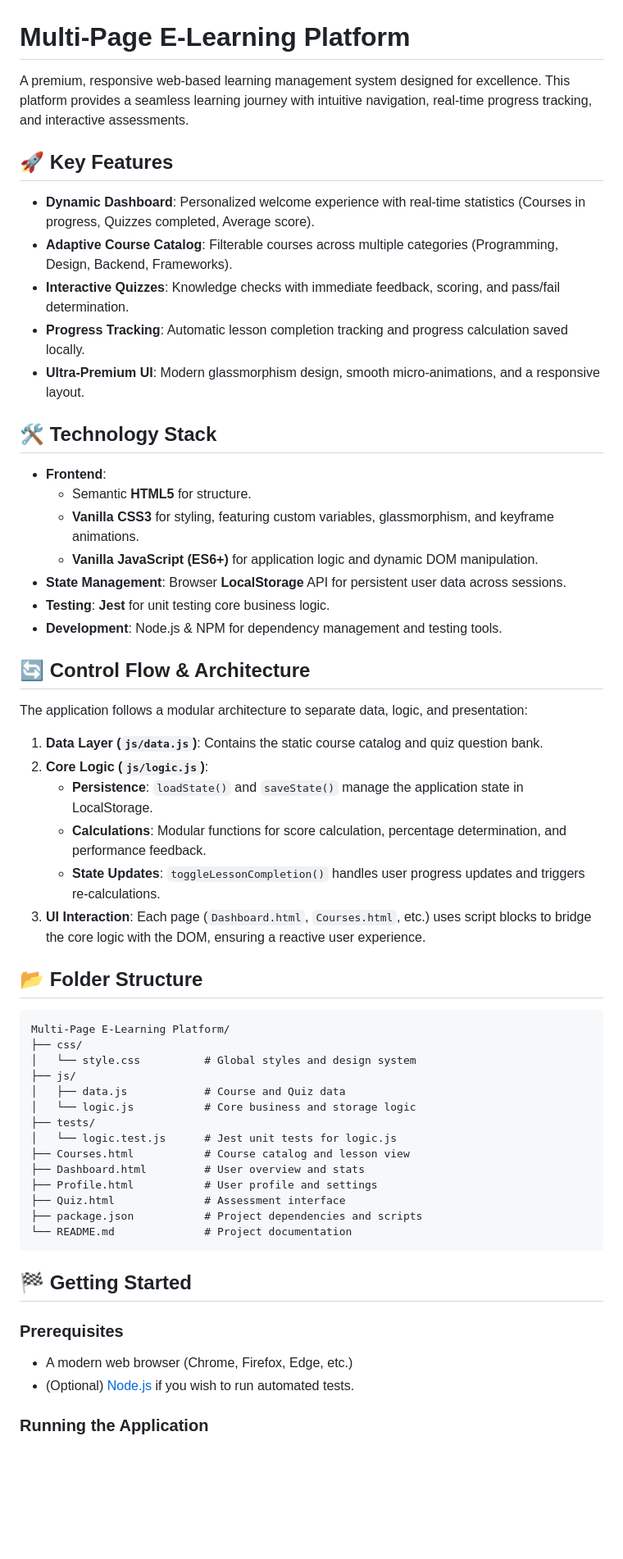
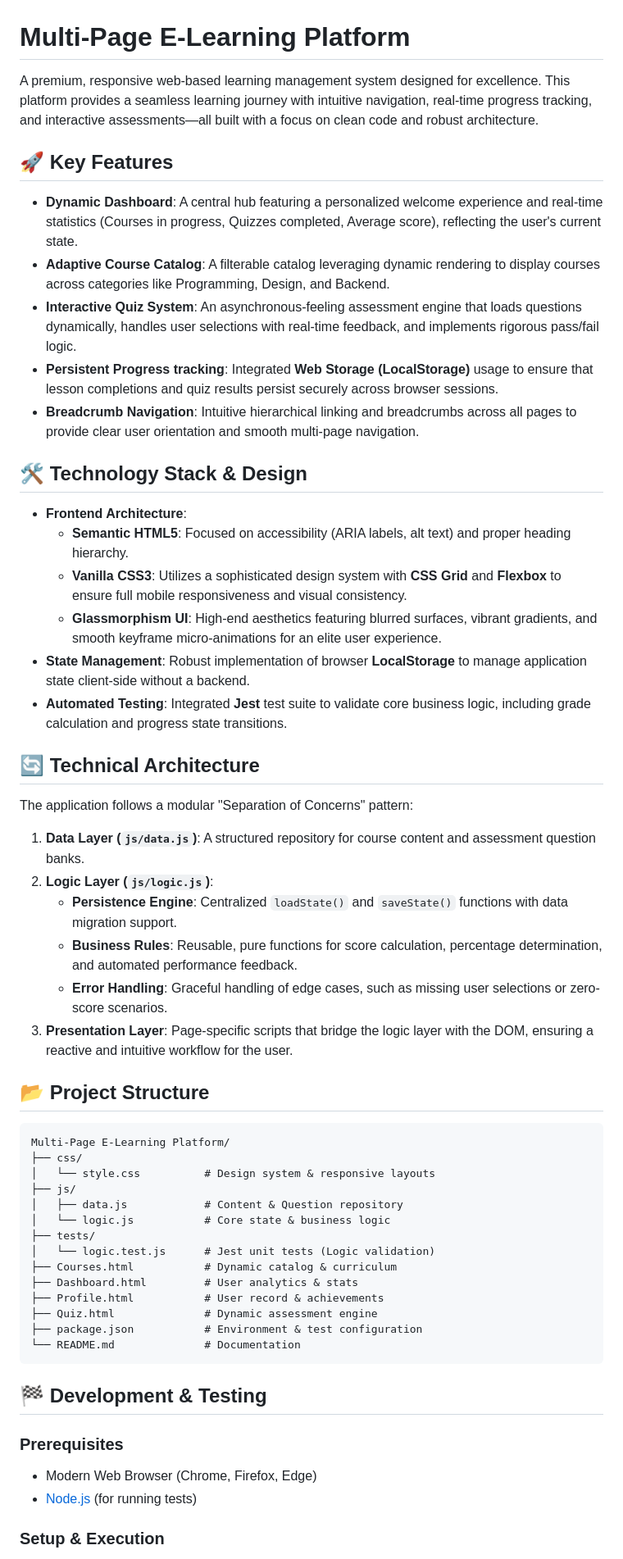
Before and after one commit to tsinghal451/Cognizant_Batch5_TusharSinghal, a Markdown page: Multi-Page E-Learning Platform/README.md, the part around one of its changes. Shown at 82% size. GitHub-like rendering; blank space fills up the shorter version.

Commit message:
docs: refine README with technical evaluation details

````diff
--- a/Multi-Page E-Learning Platform/README.md
+++ b/Multi-Page E-Learning Platform/README.md
@@ -1,61 +1,60 @@
 # Multi-Page E-Learning Platform
 
-A premium, responsive web-based learning management system designed for excellence. This platform provides a seamless learning journey with intuitive navigation, real-time progress tracking, and interactive assessments.
+A premium, responsive web-based learning management system designed for excellence. This platform provides a seamless learning journey with intuitive navigation, real-time progress tracking, and interactive assessments—all built with a focus on clean code and robust architecture.
 
 ## 🚀 Key Features
 
-- **Dynamic Dashboard**: Personalized welcome experience with real-time statistics (Courses in progress, Quizzes completed, Average score).
-- **Adaptive Course Catalog**: Filterable courses across multiple categories (Programming, Design, Backend, Frameworks).
-- **Interactive Quizzes**: Knowledge checks with immediate feedback, scoring, and pass/fail determination.
-- **Progress Tracking**: Automatic lesson completion tracking and progress calculation saved locally.
-- **Ultra-Premium UI**: Modern glassmorphism design, smooth micro-animations, and a responsive layout.
+- **Dynamic Dashboard**: A central hub featuring a personalized welcome experience and real-time statistics (Courses in progress, Quizzes completed, Average score), reflecting the user's current state.
+- **Adaptive Course Catalog**: A filterable catalog leveraging dynamic rendering to display courses across categories like Programming, Design, and Backend.
+- **Interactive Quiz System**: An asynchronous-feeling assessment engine that loads questions dynamically, handles user selections with real-time feedback, and implements rigorous pass/fail logic.
+- **Persistent Progress tracking**: Integrated **Web Storage (LocalStorage)** usage to ensure that lesson completions and quiz results persist securely across browser sessions.
+- **Breadcrumb Navigation**: Intuitive hierarchical linking and breadcrumbs across all pages to provide clear user orientation and smooth multi-page navigation.
 
-## 🛠️ Technology Stack
+## 🛠️ Technology Stack & Design
 
-- **Frontend**:
-  - Semantic **HTML5** for structure.
-  - **Vanilla CSS3** for styling, featuring custom variables, glassmorphism, and keyframe animations.
-  - **Vanilla JavaScript (ES6+)** for application logic and dynamic DOM manipulation.
-- **State Management**: Browser **LocalStorage** API for persistent user data across sessions.
-- **Testing**: **Jest** for unit testing core business logic.
-- **Development**: Node.js & NPM for dependency management and testing tools.
+- **Frontend Architecture**:
+  - **Semantic HTML5**: Focused on accessibility (ARIA labels, alt text) and proper heading hierarchy.
+  - **Vanilla CSS3**: Utilizes a sophisticated design system with **CSS Grid** and **Flexbox** to ensure full mobile responsiveness and visual consistency.
+  - **Glassmorphism UI**: High-end aesthetics featuring blurred surfaces, vibrant gradients, and smooth keyframe micro-animations for an elite user experience.
+- **State Management**: Robust implementation of browser **LocalStorage** to manage application state client-side without a backend.
+- **Automated Testing**: Integrated **Jest** test suite to validate core business logic, including grade calculation and progress state transitions.
 
-## 🔄 Control Flow & Architecture
+## 🔄 Technical Architecture
 
-The application follows a modular architecture to separate data, logic, and presentation:
+The application follows a modular "Separation of Concerns" pattern:
 
-1.  **Data Layer (`js/data.js`)**: Contains the static course catalog and quiz question bank.
-2.  **Core Logic (`js/logic.js`)**:
-    - **Persistence**: `loadState()` and `saveState()` manage the application state in LocalStorage.
-    - **Calculations**: Modular functions for score calculation, percentage determination, and performance feedback.
-    - **State Updates**: `toggleLessonCompletion()` handles user progress updates and triggers re-calculations.
-3.  **UI Interaction**: Each page (`Dashboard.html`, `Courses.html`, etc.) uses script blocks to bridge the core logic with the DOM, ensuring a reactive user experience.
+1.  **Data Layer (`js/data.js`)**: A structured repository for course content and assessment question banks.
+2.  **Logic Layer (`js/logic.js`)**:
+    - **Persistence Engine**: Centralized `loadState()` and `saveState()` functions with data migration support.
+    - **Business Rules**: Reusable, pure functions for score calculation, percentage determination, and automated performance feedback.
+    - **Error Handling**: Graceful handling of edge cases, such as missing user selections or zero-score scenarios.
+3.  **Presentation Layer**: Page-specific scripts that bridge the logic layer with the DOM, ensuring a reactive and intuitive workflow for the user.
 
-## 📂 Folder Structure
+## 📂 Project Structure
 
 ```text
 Multi-Page E-Learning Platform/
 ├── css/
-│   └── style.css          # Global styles and design system
+│   └── style.css          # Design system & responsive layouts
 ├── js/
-│   ├── data.js            # Course and Quiz data
-│   └── logic.js           # Core business and storage logic
+│   ├── data.js            # Content & Question repository
+│   └── logic.js           # Core state & business logic
 ├── tests/
-│   └── logic.test.js      # Jest unit tests for logic.js
-├── Courses.html           # Course catalog and lesson view
-├── Dashboard.html         # User overview and stats
-├── Profile.html           # User profile and settings
-├── Quiz.html              # Assessment interface
-├── package.json           # Project dependencies and scripts
-└── README.md              # Project documentation
+│   └── logic.test.js      # Jest unit tests (Logic validation)
+├── Courses.html           # Dynamic catalog & curriculum
+├── Dashboard.html         # User analytics & stats
+├── Profile.html           # User record & achievements
+├── Quiz.html              # Dynamic assessment engine
+├── package.json           # Environment & test configuration
+└── README.md              # Documentation
 ```
 
-## 🏁 Getting Started
+## 🏁 Development & Testing
 
 ### Prerequisites
 
-- A modern web browser (Chrome, Firefox, Edge, etc.)
-- (Optional) [Node.js](https://nodejs.org/) if you wish to run automated tests.
+- Modern Web Browser (Chrome, Firefox, Edge)
+- [Node.js](https://nodejs.org/) (for running tests)
 
-### Running the Application
+### Setup & Execution
 
````
Also changed, not shown: other parts of Multi-Page E-Learning Platform/README.md (+6 -13 lines).
